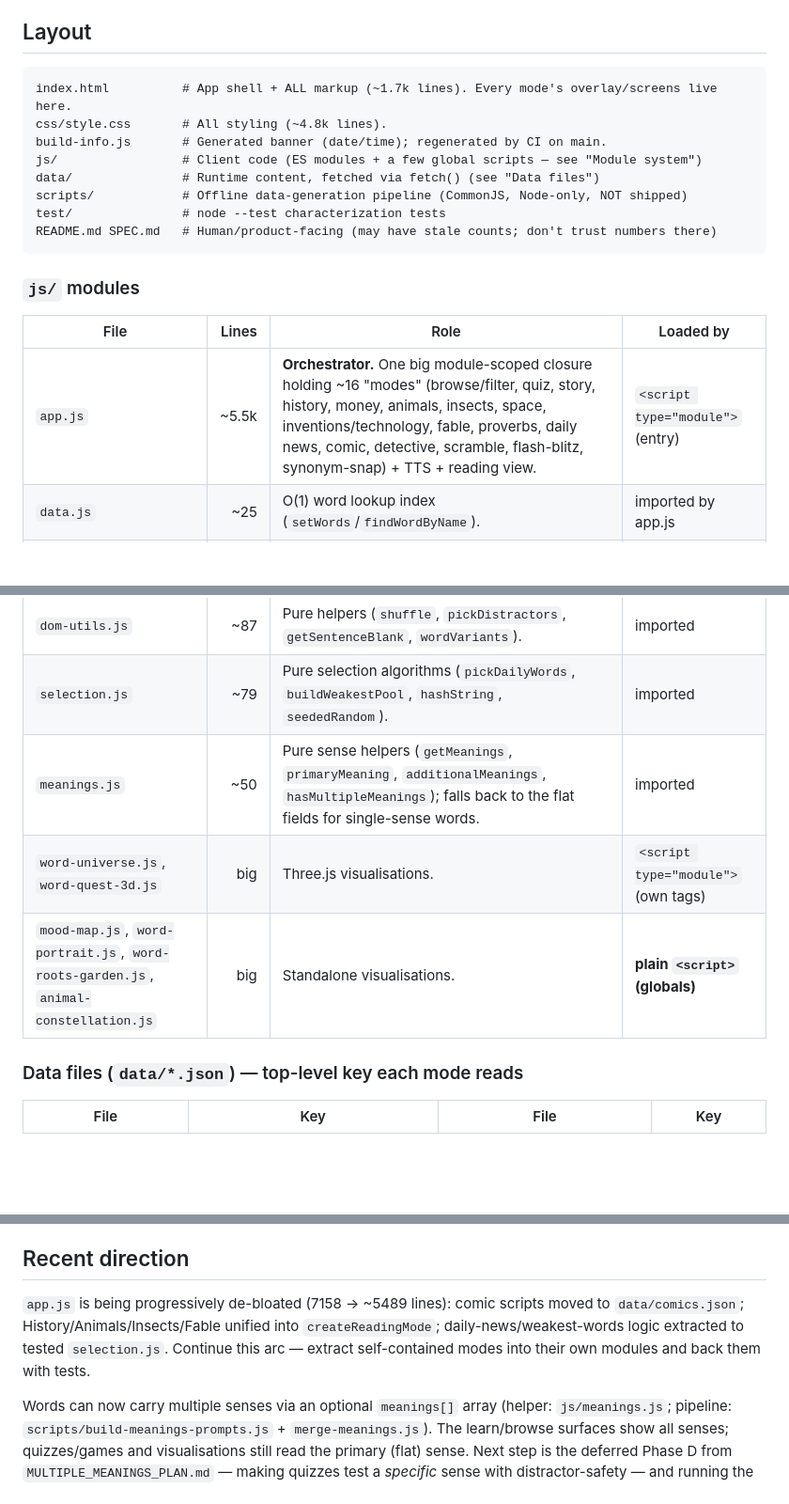
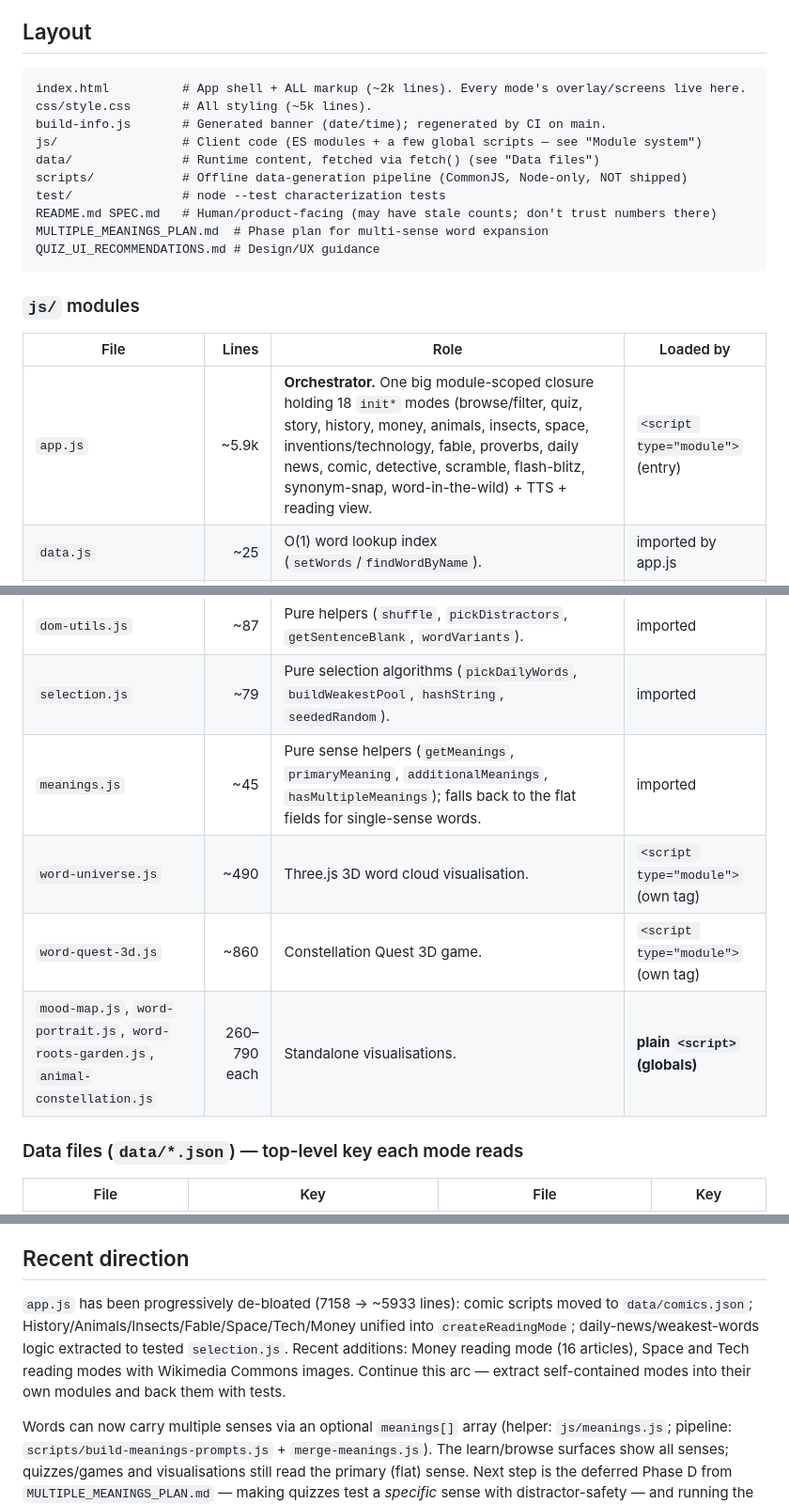
Before and after one commit to EMRahman/11PlusVocabVault, a Markdown page: CLAUDE.md, 3 parts joined by grey strips. Shown at 94% size. Rendered like a GitHub page; blank space fills up the shorter version.

Commit message:
docs: update CLAUDE.md to reflect current codebase state
- Correct file line counts: index.html ~2k, css ~5k, app.js ~5.9k, meanings.js ~45
- Update mode count from ~16 to 18 (added word-in-the-wild, money)
- Split word-universe.js / word-quest-3d.js rows with actual line counts
- Add Space/Tech to createReadingMode factory list (History/Money/Animals/Insects/Space/Tech/Fable)
- Add MULTIPLE_MEANINGS_PLAN.md and QUIZ_UI_RECOMMENDATIONS.md to layout tree
- Update Recent direction: correct de-bloat numbers, note Money/Space/Tech additions

https://claude.ai/code/session_01LbVUpBBMNo1LNX5jL2zfcD

````diff
--- a/CLAUDE.md
+++ b/CLAUDE.md
@@ -55,29 +55,32 @@ correct. Treat `test/` and `.github/workflows/` as load-bearing.
 ## Layout
 
 ```
-index.html          # App shell + ALL markup (~1.7k lines). Every mode's overlay/screens live here.
-css/style.css       # All styling (~4.8k lines).
+index.html          # App shell + ALL markup (~2k lines). Every mode's overlay/screens live here.
+css/style.css       # All styling (~5k lines).
 build-info.js       # Generated banner (date/time); regenerated by CI on main.
 js/                 # Client code (ES modules + a few global scripts — see "Module system")
 data/               # Runtime content, fetched via fetch() (see "Data files")
 scripts/            # Offline data-generation pipeline (CommonJS, Node-only, NOT shipped)
 test/               # node --test characterization tests
 README.md SPEC.md   # Human/product-facing (may have stale counts; don't trust numbers there)
+MULTIPLE_MEANINGS_PLAN.md  # Phase plan for multi-sense word expansion
+QUIZ_UI_RECOMMENDATIONS.md # Design/UX guidance
 ```
 
 ### `js/` modules
 
 | File | Lines | Role | Loaded by |
 |------|------:|------|-----------|
-| `app.js` | ~5.5k | **Orchestrator.** One big module-scoped closure holding ~16 "modes" (browse/filter, quiz, story, history, money, animals, insects, space, inventions/technology, fable, proverbs, daily news, comic, detective, scramble, flash-blitz, synonym-snap) + TTS + reading view. | `<script type="module">` (entry) |
+| `app.js` | ~5.9k | **Orchestrator.** One big module-scoped closure holding 18 `init*` modes (browse/filter, quiz, story, history, money, animals, insects, space, inventions/technology, fable, proverbs, daily news, comic, detective, scramble, flash-blitz, synonym-snap, word-in-the-wild) + TTS + reading view. | `<script type="module">` (entry) |
 | `data.js` | ~25 | O(1) word lookup index (`setWords`/`findWordByName`). | imported by app.js |
 | `store.js` | ~14 | Shared mutable state singletons: `viewCounts`, `mastery`. | imported |
 | `storage.js` | ~69 | localStorage persistence + mastery thresholds (`getMasteryStatus`, `recordAnswer`). | imported |
 | `dom-utils.js` | ~87 | Pure helpers (`shuffle`, `pickDistractors`, `getSentenceBlank`, `wordVariants`). | imported |
 | `selection.js` | ~79 | Pure selection algorithms (`pickDailyWords`, `buildWeakestPool`, `hashString`, `seededRandom`). | imported |
-| `meanings.js` | ~50 | Pure sense helpers (`getMeanings`, `primaryMeaning`, `additionalMeanings`, `hasMultipleMeanings`); falls back to the flat fields for single-sense words. | imported |
-| `word-universe.js`, `word-quest-3d.js` | big | Three.js visualisations. | `<script type="module">` (own tags) |
-| `mood-map.js`, `word-portrait.js`, `word-roots-garden.js`, `animal-constellation.js` | big | Standalone visualisations. | **plain `<script>` (globals)** |
+| `meanings.js` | ~45 | Pure sense helpers (`getMeanings`, `primaryMeaning`, `additionalMeanings`, `hasMultipleMeanings`); falls back to the flat fields for single-sense words. | imported |
+| `word-universe.js` | ~490 | Three.js 3D word cloud visualisation. | `<script type="module">` (own tag) |
+| `word-quest-3d.js` | ~860 | Constellation Quest 3D game. | `<script type="module">` (own tag) |
+| `mood-map.js`, `word-portrait.js`, `word-roots-garden.js`, `animal-constellation.js` | 260–790 each | Standalone visualisations. | **plain `<script>` (globals)** |
 
 ### Data files (`data/*.json`) — top-level key each mode reads
 
@@ -191,11 +194,12 @@ every content-collection key are enforced by `test/data-integrity.test.js` —
 
 ## Recent direction
 
-`app.js` is being progressively de-bloated (7158 → ~5489 lines): comic scripts
-moved to `data/comics.json`; History/Animals/Insects/Fable unified into
+`app.js` has been progressively de-bloated (7158 → ~5933 lines): comic scripts
+moved to `data/comics.json`; History/Animals/Insects/Fable/Space/Tech/Money unified into
 `createReadingMode`; daily-news/weakest-words logic extracted to tested
-`selection.js`. Continue this arc — extract self-contained modes into their own
-modules and back them with tests.
+`selection.js`. Recent additions: Money reading mode (16 articles), Space and Tech
+reading modes with Wikimedia Commons images. Continue this arc — extract
+self-contained modes into their own modules and back them with tests.
 
 Words can now carry multiple senses via an optional `meanings[]` array (helper:
 `js/meanings.js`; pipeline: `scripts/build-meanings-prompts.js` +
````
Also changed, not shown: other parts of CLAUDE.md (+1 -1 lines).
